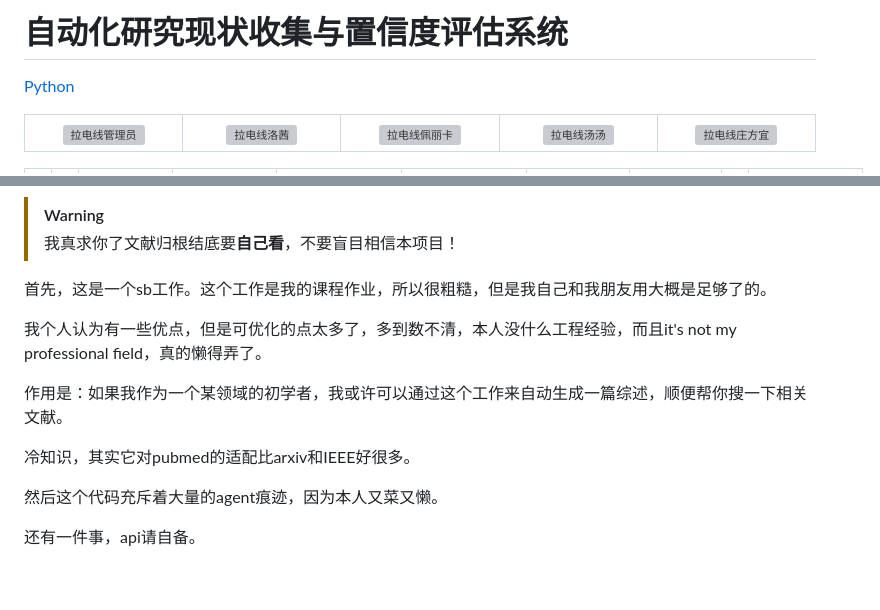
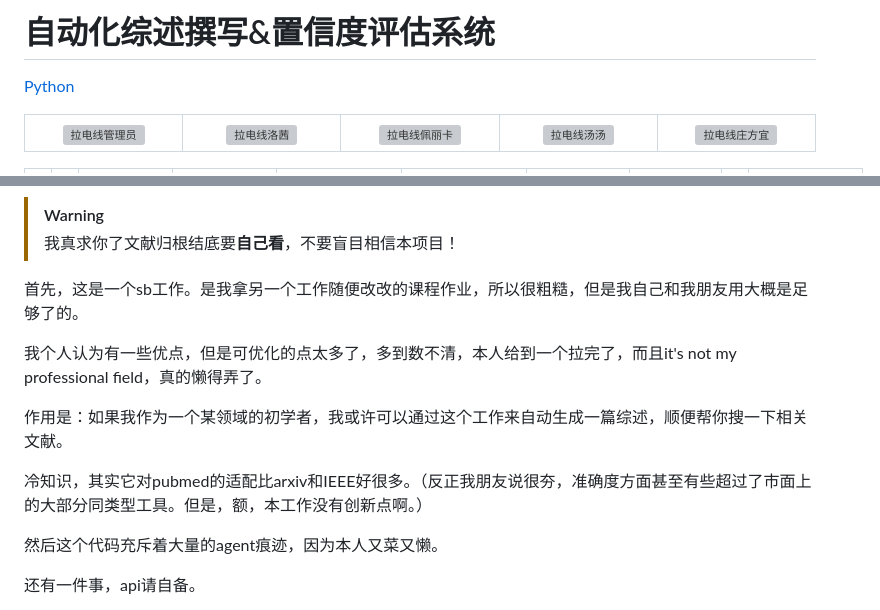
Before and after one commit to Tuzhimiao/Automatic-literature-summary, a Markdown page: README.md, 2 parts joined by grey strips. Rendered like a GitHub page; blank space fills up the shorter version; grey boxes are pictures that could not be loaded.

```diff
--- a/README.md
+++ b/README.md
@@ -1,4 +1,4 @@
-# 自动化研究现状收集与置信度评估系统
+# 自动化综述撰写&置信度评估系统
 
 [Python](https://www.python.org/)
 
@@ -91,13 +91,13 @@
 > [!WARNING]
 > 我真求你了文献归根结底要**自己看**，不要盲目相信本项目！
 
-首先，这是一个sb工作。这个工作是我的课程作业，所以很粗糙，但是我自己和我朋友用大概是足够了的。
+首先，这是一个sb工作。是我拿另一个工作随便改改的课程作业，所以很粗糙，但是我自己和我朋友用大概是足够了的。
 
-我个人认为有一些优点，但是可优化的点太多了，多到数不清，本人没什么工程经验，而且it's not my professional field，真的懒得弄了。
+我个人认为有一些优点，但是可优化的点太多了，多到数不清，本人给到一个拉完了，而且it's not my professional field，真的懒得弄了。
 
 作用是：如果我作为一个某领域的初学者，我或许可以通过这个工作来自动生成一篇综述，顺便帮你搜一下相关文献。
 
-冷知识，其实它对pubmed的适配比arxiv和IEEE好很多。
+冷知识，其实它对pubmed的适配比arxiv和IEEE好很多。（反正我朋友说很夯，准确度方面甚至有些超过了市面上的大部分同类型工具。但是，额，本工作没有创新点啊。）
 
 然后这个代码充斥着大量的agent痕迹，因为本人又菜又懒。
 
```
